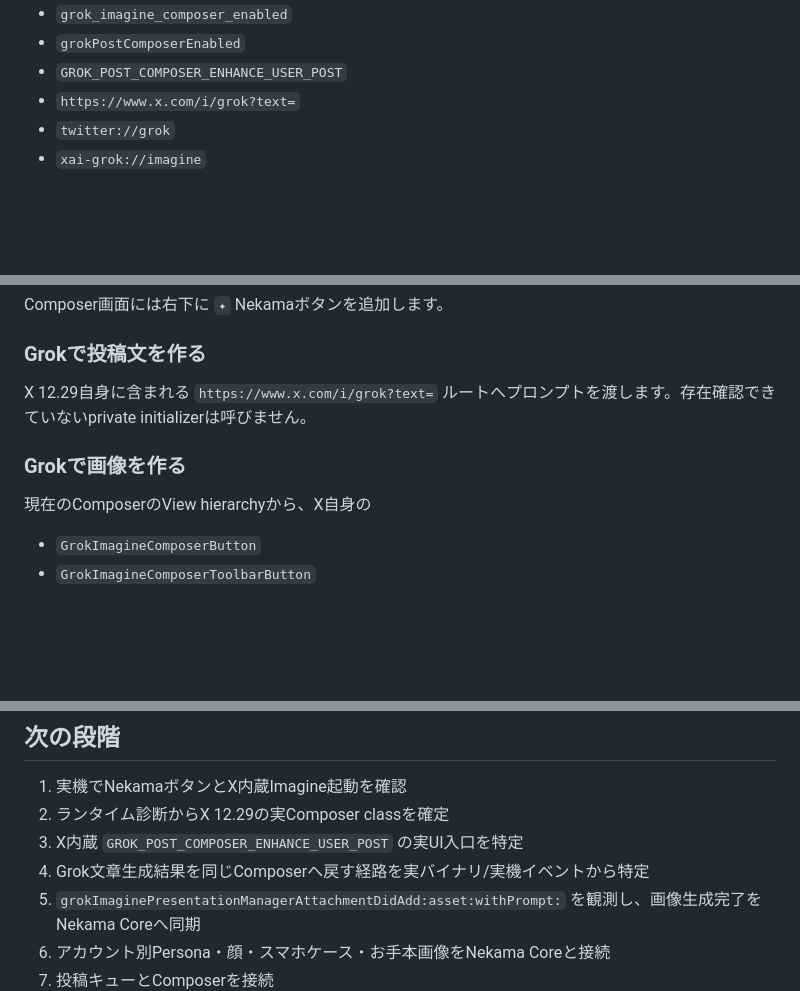
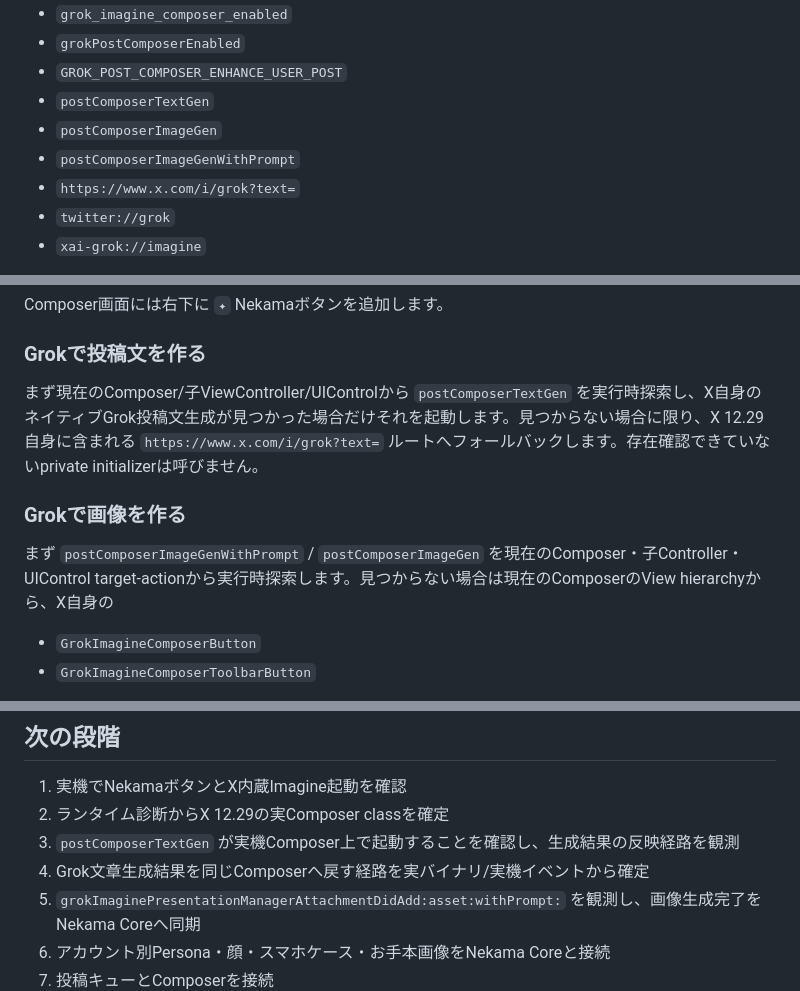
Before and after one commit to mnaoki20081106-afk/X-Nekama, a Markdown page: ios-tweak/README.md, 3 parts joined by grey strips. Drawn GitHub-style; blank space fills up the shorter version.

Commit message:
Document native Grok composer action discovery

```diff
--- a/ios-tweak/README.md
+++ b/ios-tweak/README.md
@@ -30,6 +30,9 @@ X公式iOSアプリの投稿ComposerへX-Nekamaの入口を追加するTheos twe
 - `grok_imagine_composer_enabled`
 - `grokPostComposerEnabled`
 - `GROK_POST_COMPOSER_ENHANCE_USER_POST`
+- `postComposerTextGen`
+- `postComposerImageGen`
+- `postComposerImageGenWithPrompt`
 - `https://www.x.com/i/grok?text=`
 - `twitter://grok`
 - `xai-grok://imagine`
@@ -59,11 +62,11 @@ Composer画面には右下に `✦` Nekamaボタンを追加します。
 
 ### Grokで投稿文を作る
 
-X 12.29自身に含まれる `https://www.x.com/i/grok?text=` ルートへプロンプトを渡します。存在確認できていないprivate initializerは呼びません。
+まず現在のComposer/子ViewController/UIControlから `postComposerTextGen` を実行時探索し、X自身のネイティブGrok投稿文生成が見つかった場合だけそれを起動します。見つからない場合に限り、X 12.29自身に含まれる `https://www.x.com/i/grok?text=` ルートへフォールバックします。存在確認できていないprivate initializerは呼びません。
 
 ### Grokで画像を作る
 
-現在のComposerのView hierarchyから、X自身の
+まず `postComposerImageGenWithPrompt` / `postComposerImageGen` を現在のComposer・子Controller・UIControl target-actionから実行時探索します。見つからない場合は現在のComposerのView hierarchyから、X自身の
 
 - `GrokImagineComposerButton`
 - `GrokImagineComposerToolbarButton`
@@ -103,8 +107,8 @@ IPAへ注入する場合は、利用者が用意した復号済みIPAへ `XNekam
 
 1. 実機でNekamaボタンとX内蔵Imagine起動を確認
 2. ランタイム診断からX 12.29の実Composer classを確定
-3. X内蔵 `GROK_POST_COMPOSER_ENHANCE_USER_POST` の実UI入口を特定
-4. Grok文章生成結果を同じComposerへ戻す経路を実バイナリ/実機イベントから特定
+3. `postComposerTextGen` が実機Composer上で起動することを確認し、生成結果の反映経路を観測
+4. Grok文章生成結果を同じComposerへ戻す経路を実バイナリ/実機イベントから確定
 5. `grokImaginePresentationManagerAttachmentDidAdd:asset:withPrompt:` を観測し、画像生成完了をNekama Coreへ同期
 6. アカウント別Persona・顔・スマホケース・お手本画像をNekama Coreと接続
 7. 投稿キューとComposerを接続
```
Also changed, not shown: other parts of ios-tweak/README.md (+1 -0 lines).
